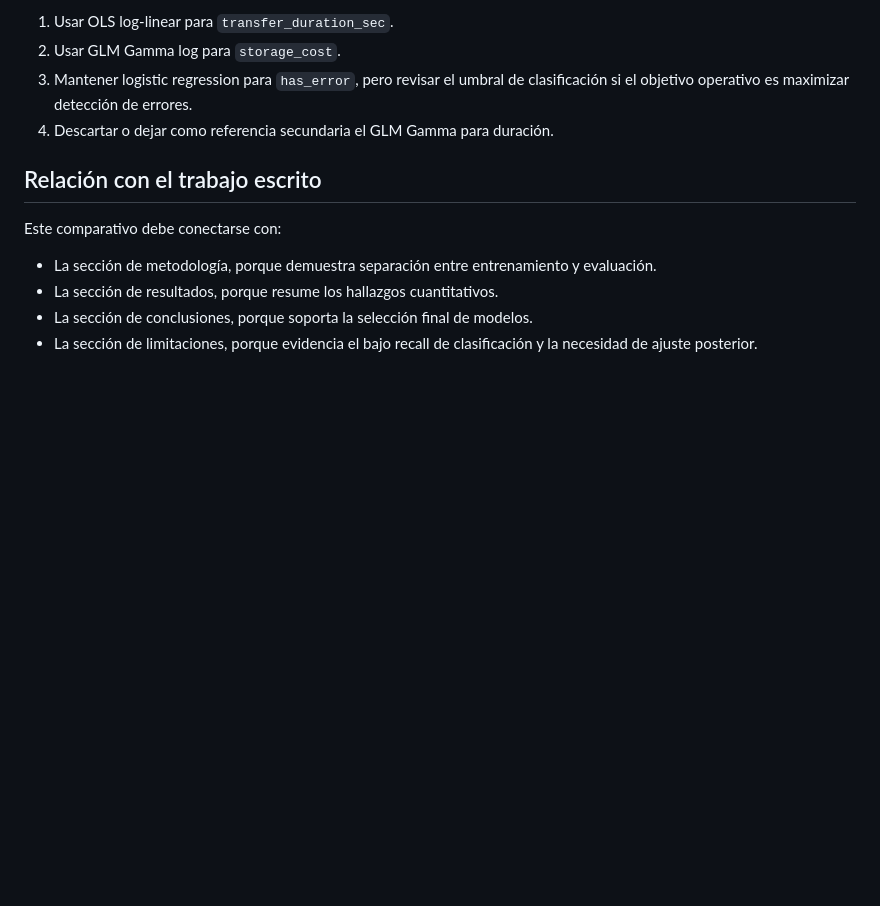
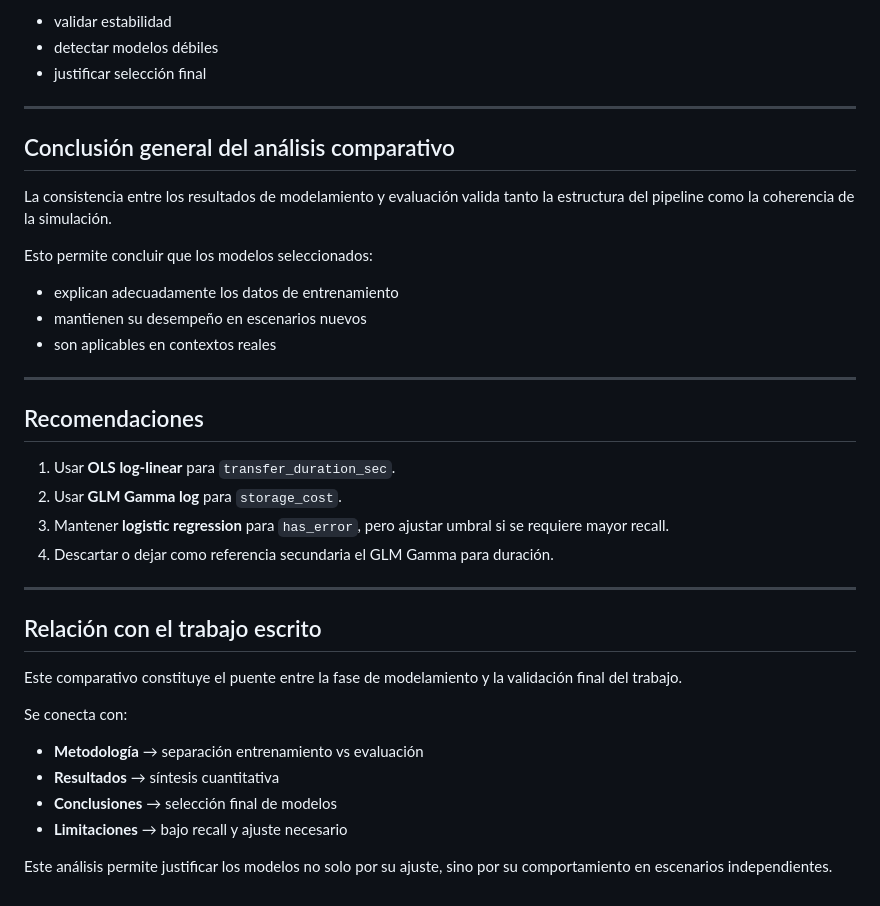
Before and after one commit to viejoedwinsierra/blob-storage-statistical-model, a Markdown page: docs/11_comparativo_modelamiento_evaluacion.md, the part around one of its changes. GitHub-like rendering; blank space fills up the shorter version.

```diff
--- a/docs/11_comparativo_modelamiento_evaluacion.md
+++ b/docs/11_comparativo_modelamiento_evaluacion.md
@@ -38,14 +74,40 @@ Como resultado, se recomienda:
 
-1. Usar OLS log-linear para `transfer_duration_sec`.
-2. Usar GLM Gamma log para `storage_cost`.
-3. Mantener logistic regression para `has_error`, pero revisar el umbral de clasificación si el objetivo operativo es maximizar detección de errores.
+- validar estabilidad
+- detectar modelos débiles
+- justificar selección final
+
+---
+
+## Conclusión general del análisis comparativo
+
+La consistencia entre los resultados de modelamiento y evaluación valida tanto la estructura del pipeline como la coherencia de la simulación.
+
+Esto permite concluir que los modelos seleccionados:
+
+- explican adecuadamente los datos de entrenamiento
+- mantienen su desempeño en escenarios nuevos
+- son aplicables en contextos reales
+
+---
+
+## Recomendaciones
+
+1. Usar **OLS log-linear** para `transfer_duration_sec`.
+2. Usar **GLM Gamma log** para `storage_cost`.
+3. Mantener **logistic regression** para `has_error`, pero ajustar umbral si se requiere mayor recall.
 4. Descartar o dejar como referencia secundaria el GLM Gamma para duración.
+
+---
 
 ## Relación con el trabajo escrito
 
-Este comparativo debe conectarse con:
+Este comparativo constituye el puente entre la fase de modelamiento y la validación final del trabajo.
 
-- La sección de metodología, porque demuestra separación entre entrenamiento y evaluación.
-- La sección de resultados, porque resume los hallazgos cuantitativos.
-- La sección de conclusiones, porque soporta la selección final de modelos.
-- La sección de limitaciones, porque evidencia el bajo recall de clasificación y la necesidad de ajuste posterior.
+Se conecta con:
+
+- **Metodología** → separación entrenamiento vs evaluación
+- **Resultados** → síntesis cuantitativa
+- **Conclusiones** → selección final de modelos
+- **Limitaciones** → bajo recall y ajuste necesario
+
+Este análisis permite justificar los modelos no solo por su ajuste, sino por su comportamiento en escenarios independientes.
```
Also changed, not shown: other parts of docs/11_comparativo_modelamiento_evaluacion.md (+53 -17 lines).
